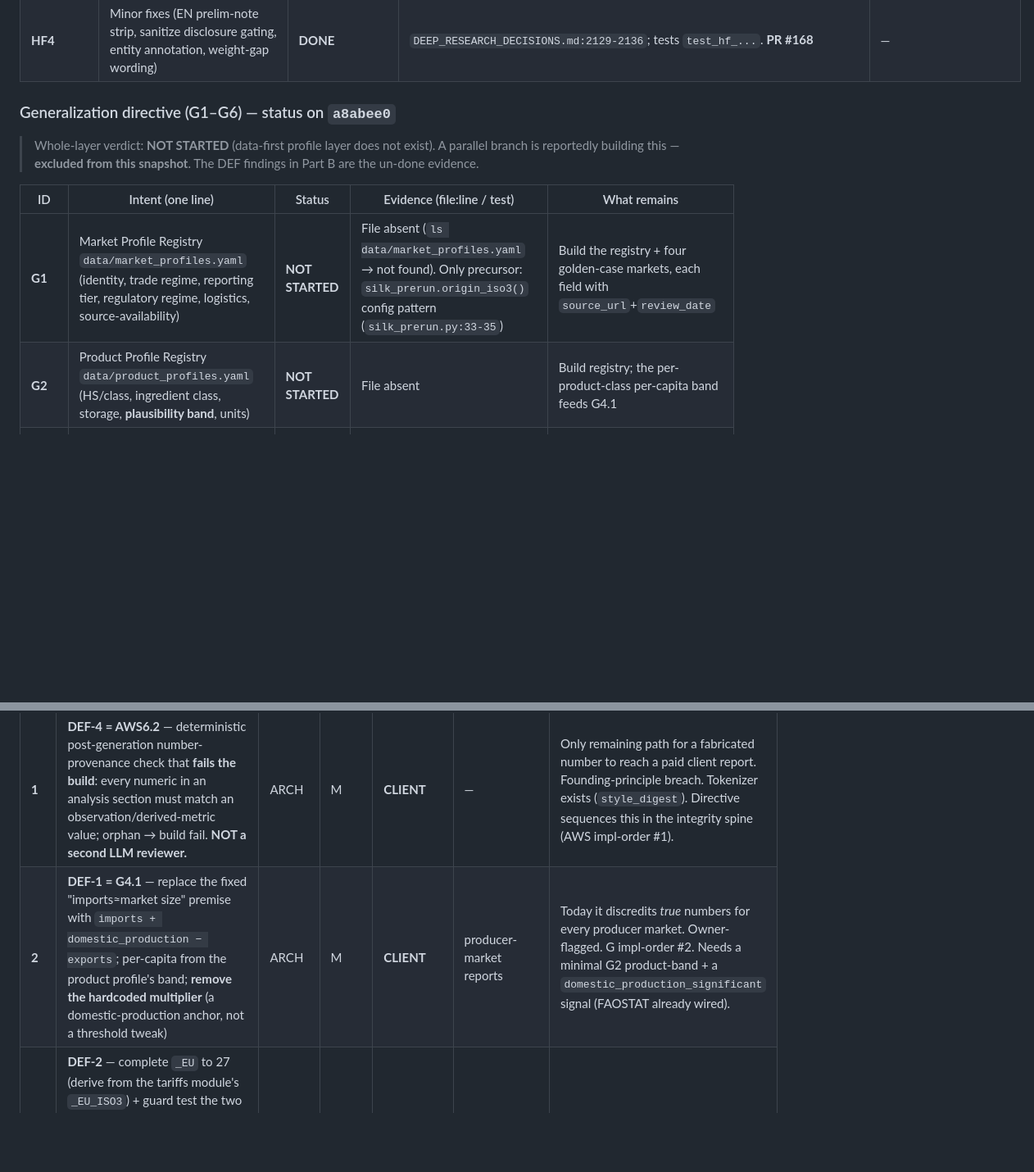
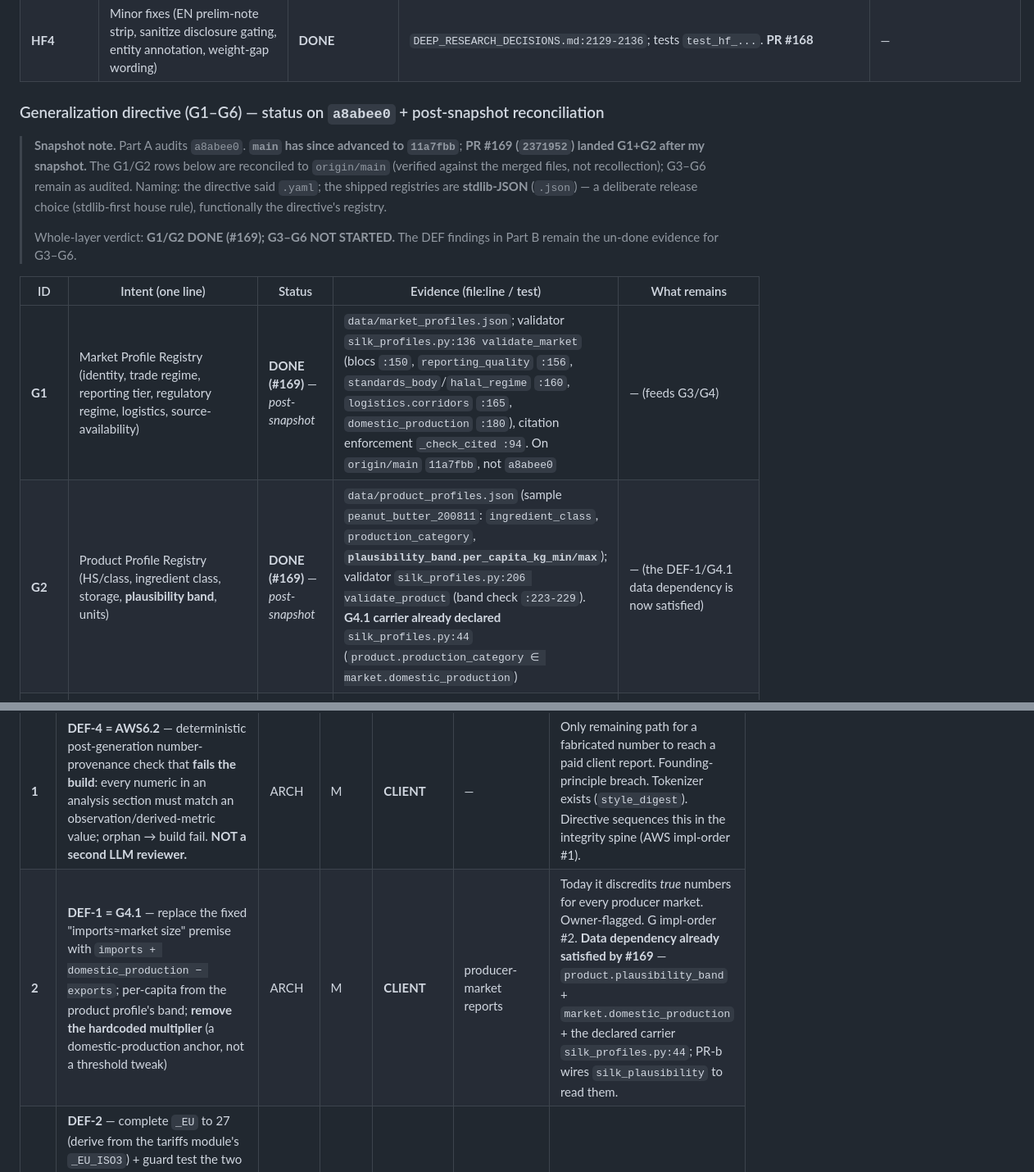
Before and after one commit to hdadysnd2-wq/Silk-market-intelligence-, a Markdown page: docs/ARCHITECTURAL_AUDIT_2026-07-24.md, 2 parts joined by grey strips. Shown at 82% size. GitHub-like rendering; blank space fills up the shorter version.

Commit message:
docs: reconcile Part A — G1/G2 DONE per PR #169 (post-snapshot)
main advanced a8abee0 -> 11a7fbb after the pinned snapshot; PR #169
(2371952) landed G1+G2 as stdlib-JSON registries. Reconciled against
origin/main (verified, not recollection):
- G1 DONE: data/market_profiles.json + silk_profiles.validate_market
  (blocs/reporting_quality/standards_body/logistics/domestic_production).
- G2 DONE: data/product_profiles.json + validate_product; plausibility_band
  present. G4.1 carrier already declared (silk_profiles.py:44).
- G3-G6 remain NOT STARTED (G3 = completing WS2 IndicatorResolver).
- Roadmap PR-b (DEF-1=G4.1): data dependency now satisfied by #169.
- Execution order: G layer resumes at G3.
Audit body stays pinned to a8abee0; this is a marked post-snapshot note.

Co-Authored-By: Claude Opus 4.8 <noreply@anthropic.com>
Claude-Session: https://claude.ai/code/session_019YkwSLv923ZFHQ6QNQ8JJD

```diff
--- a/docs/ARCHITECTURAL_AUDIT_2026-07-24.md
+++ b/docs/ARCHITECTURAL_AUDIT_2026-07-24.md
@@ -60,14 +60,16 @@ Status vocabulary: **DONE** (merged + guarded) / **PARTIAL** (some shipped, rema
 | **HF2** | Truncation mid-number / empty parens | **DONE** | `silk_reports.py:168 _trim_sentence`; `silk_render.py:599 _DP_GROUP_RE,:601 _EMPTY_CITATION_GROUP_RE`. **PR #168** | — |
 | **HF3** | Cross-source plausibility guard | **DONE — but Qatar/importer-shaped** (see Part B / **DEF-1**) | `silk_plausibility.py` (motivating case Qatar × 200811 in docstring `:6-7`); `:147 check_magnitudes,:207 annotate,:249 caveat_lines`. **PR #168** | Shape defect open — see DEF-1 |
 | **HF4** | Minor fixes (EN prelim-note strip, sanitize disclosure gating, entity annotation, weight-gap wording) | **DONE** | `DEEP_RESEARCH_DECISIONS.md:2129-2136`; tests `test_hf_...`. **PR #168** | — |
-### Generalization directive (G1–G6) — status on `a8abee0`
+### Generalization directive (G1–G6) — status on `a8abee0` + post-snapshot reconciliation
 
-> Whole-layer verdict: **NOT STARTED** (data-first profile layer does not exist). A parallel branch is reportedly building this — **excluded from this snapshot**. The DEF findings in Part B are the un-done evidence.
+> **Snapshot note.** Part A audits `a8abee0`. **`main` has since advanced to `11a7fbb`**; **PR #169 (`2371952`) landed G1+G2 after my snapshot.** The G1/G2 rows below are reconciled to `origin/main` (verified against the merged files, not recollection); G3–G6 remain as audited. Naming: the directive said `.yaml`; the shipped registries are **stdlib-JSON** (`.json`) — a deliberate release choice (stdlib-first house rule), functionally the directive's registry.
+>
+> Whole-layer verdict: **G1/G2 DONE (#169); G3–G6 NOT STARTED.** The DEF findings in Part B remain the un-done evidence for G3–G6.
 
 | ID | Intent (one line) | Status | Evidence (file:line / test) | What remains |
 |----|-------------------|--------|-----------------------------|--------------|
-| **G1** | Market Profile Registry `data/market_profiles.yaml` (identity, trade regime, reporting tier, regulatory regime, logistics, source-availability) | **NOT STARTED** | File absent (`ls data/market_profiles.yaml` → not found). Only precursor: `silk_prerun.origin_iso3()` config pattern (`silk_prerun.py:33-35`) | Build the registry + four golden-case markets, each field with `source_url`+`review_date` |
-| **G2** | Product Profile Registry `data/product_profiles.yaml` (HS/class, ingredient class, storage, **plausibility band**, units) | **NOT STARTED** | File absent | Build registry; the per-product-class per-capita band feeds G4.1 |
+| **G1** | Market Profile Registry (identity, trade regime, reporting tier, regulatory regime, logistics, source-availability) | **DONE (#169)** — *post-snapshot* | `data/market_profiles.json`; validator `silk_profiles.py:136 validate_market` (blocs `:150`, `reporting_quality` `:156`, `standards_body`/`halal_regime` `:160`, `logistics.corridors` `:165`, `domestic_production` `:180`), citation enforcement `_check_cited :94`. On `origin/main` `11a7fbb`, not `a8abee0` | — (feeds G3/G4) |
+| **G2** | Product Profile Registry (HS/class, ingredient class, storage, **plausibility band**, units) | **DONE (#169)** — *post-snapshot* | `data/product_profiles.json` (sample `peanut_butter_200811`: `ingredient_class`, `production_category`, **`plausibility_band.per_capita_kg_min/max`**); validator `silk_profiles.py:206 validate_product` (band check `:223-229`). **G4.1 carrier already declared** `silk_profiles.py:44` (`product.production_category ∈ market.domestic_production`) | — (the DEF-1/G4.1 data dependency is now satisfied) |
 | **G3** | Profile-aware `IndicatorResolver` chains (completes WS2) | **NOT STARTED** | No `IndicatorResolver` (grep 0 hits; = WS2). Only inline fallbacks `silk_data_layer.py:549-556,:514` | Compose chains at runtime from profile (mirror-promote on `reporting_quality: weak`, skip unavailable connectors, profile-ordered tariff chain) |
 | **G4.1** | **Plausibility reads profiles, not "imports≈market size"** — domestic-production term; per-capita from product band; remove hardcoded multiplier | **NOT STARTED** | This is exactly **DEF-1** un-done: `silk_plausibility.py:100-103` fixed `20×` multiplier, no domestic-production term | = roadmap #2. Live false-positive risk for Nigeria/India today |
 | **G4.2** | Requirements rules engine keyed `(standards_regime × ingredient_class × product_class)`, each citing its standard (GSO/EU/NAFDAC/FSSAI as one rule over different profile values) | **NOT STARTED** | Current is EU-shaped `_HS_CATEGORY` (`silk_ai_judge.py:729-763` = **DEF-3**) + partial data in `data/requirements_l1.csv`. No profile-keyed engine | = roadmap #7 |
@@ -184,7 +186,7 @@ Effort in **agent work-sessions** (S ≈ 1, M ≈ 2–3, L ≈ 4+). **Impact** a
 | # | Item | Class | Effort | Impact | Blocks | Rationale |
 |---|------|-------|--------|--------|--------|-----------|
 | **1** | **DEF-4 = AWS6.2** — deterministic post-generation number-provenance check that **fails the build**: every numeric in an analysis section must match an observation/derived-metric value; orphan → build fail. **NOT a second LLM reviewer.** | ARCH | M | **CLIENT** | — | Only remaining path for a fabricated number to reach a paid client report. Founding-principle breach. Tokenizer exists (`style_digest`). Directive sequences this in the integrity spine (AWS impl-order #1). |
-| **2** | **DEF-1 = G4.1** — replace the fixed "imports≈market size" premise with `imports + domestic_production − exports`; per-capita from the product profile's band; **remove the hardcoded multiplier** (a domestic-production anchor, not a threshold tweak) | ARCH | M | **CLIENT** | producer-market reports | Today it discredits *true* numbers for every producer market. Owner-flagged. G impl-order #2. Needs a minimal G2 product-band + a `domestic_production_significant` signal (FAOSTAT already wired). |
+| **2** | **DEF-1 = G4.1** — replace the fixed "imports≈market size" premise with `imports + domestic_production − exports`; per-capita from the product profile's band; **remove the hardcoded multiplier** (a domestic-production anchor, not a threshold tweak) | ARCH | M | **CLIENT** | producer-market reports | Today it discredits *true* numbers for every producer market. Owner-flagged. G impl-order #2. **Data dependency already satisfied by #169** — `product.plausibility_band` + `market.domestic_production` + the declared carrier `silk_profiles.py:44`; PR-b wires `silk_plausibility` to read them. |
 | **3** | **DEF-2** — complete `_EU` to 27 (derive from the tariffs module's `_EU_ISO3`) + guard test the two lists agree. **Then sweep every other hardcoded bloc/regime list for the same 15-of-27 incompleteness class** (GCC, GAFTA, animal chapters, `_HS_CATEGORY` regimes) — 15-of-27 is a **symptom of the missing G5 hardcode lint**, not a one-off | ARCH | S→M | **CLIENT** | EU compliance chain for 12 states | Silently drops the whole compliance section for Hungary/Romania/+10. The sweep is the interim manual form of G5 until the lint lands. |
 | **4** | **DEF-8** — lessons-enforcement/AST test asserting every value-bearing collector sets `data_year` | ARCH | S | CLIENT (prevents regression) | — | Locks the Yemen-2008 family shut before the next collector reopens it. |
 | **5** | **DEF-7** — remove or visibly mark the stale wrong-HS sample; record "no real Qatar reports retained" | LOCAL | S | ENG | — | Landmine in `samples/`; also the audit's stated subjects are missing. |
```
Also changed, not shown: other parts of docs/ARCHITECTURAL_AUDIT_2026-07-24.md (+1 -1 lines).
